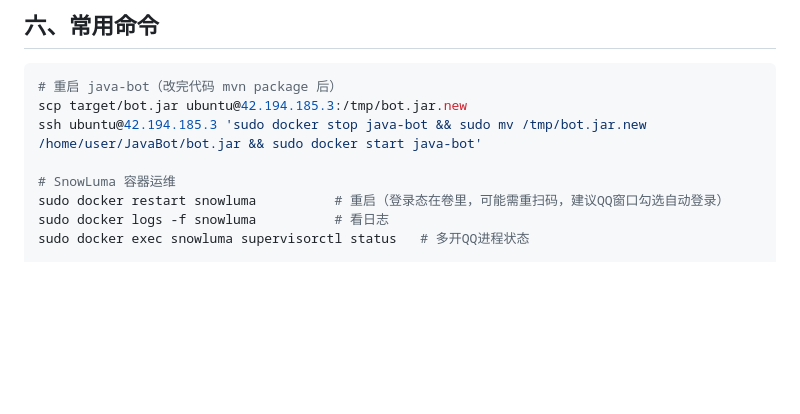
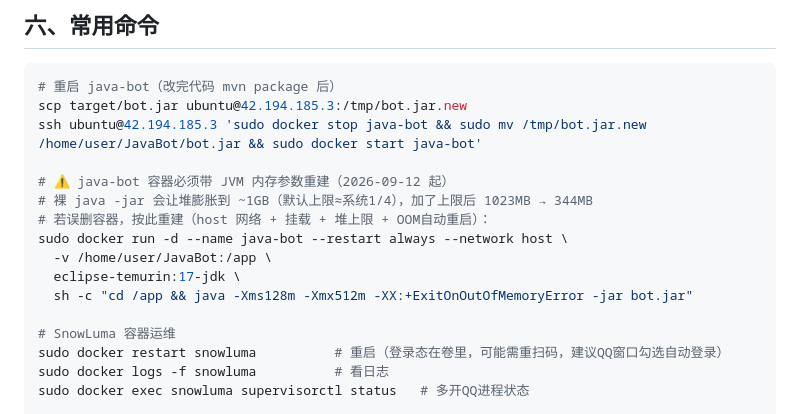
Before and after one commit to BoBoJiangs/qqbot, a Markdown page: docs/SnowLuma迁移与兼容修改记录.md, the part around the change. Rendered like a GitHub page; blank space fills up the shorter version.

Commit message:
docs: 补充 java-bot 容器 JVM 内存参数重建命令

```diff
--- a/docs/SnowLuma迁移与兼容修改记录.md
+++ b/docs/SnowLuma迁移与兼容修改记录.md
@@ -154,6 +154,14 @@ bot-core 客户端空闲时不发心跳，导致连接反复掉线、断连窗
 scp target/bot.jar ubuntu@42.194.185.3:/tmp/bot.jar.new
 ssh ubuntu@42.194.185.3 'sudo docker stop java-bot && sudo mv /tmp/bot.jar.new /home/user/JavaBot/bot.jar && sudo docker start java-bot'
 
+# ⚠️ java-bot 容器必须带 JVM 内存参数重建（2026-09-12 起）
+# 裸 java -jar 会让堆膨胀到 ~1GB（默认上限≈系统1/4），加了上限后 1023MB → 344MB
+# 若误删容器，按此重建（host 网络 + 挂载 + 堆上限 + OOM自动重启）：
+sudo docker run -d --name java-bot --restart always --network host \
+  -v /home/user/JavaBot:/app \
+  eclipse-temurin:17-jdk \
+  sh -c "cd /app && java -Xms128m -Xmx512m -XX:+ExitOnOutOfMemoryError -jar bot.jar"
+
 # SnowLuma 容器运维
 sudo docker restart snowluma          # 重启（登录态在卷里，可能需重扫码，建议QQ窗口勾选自动登录）
 sudo docker logs -f snowluma          # 看日志
```
